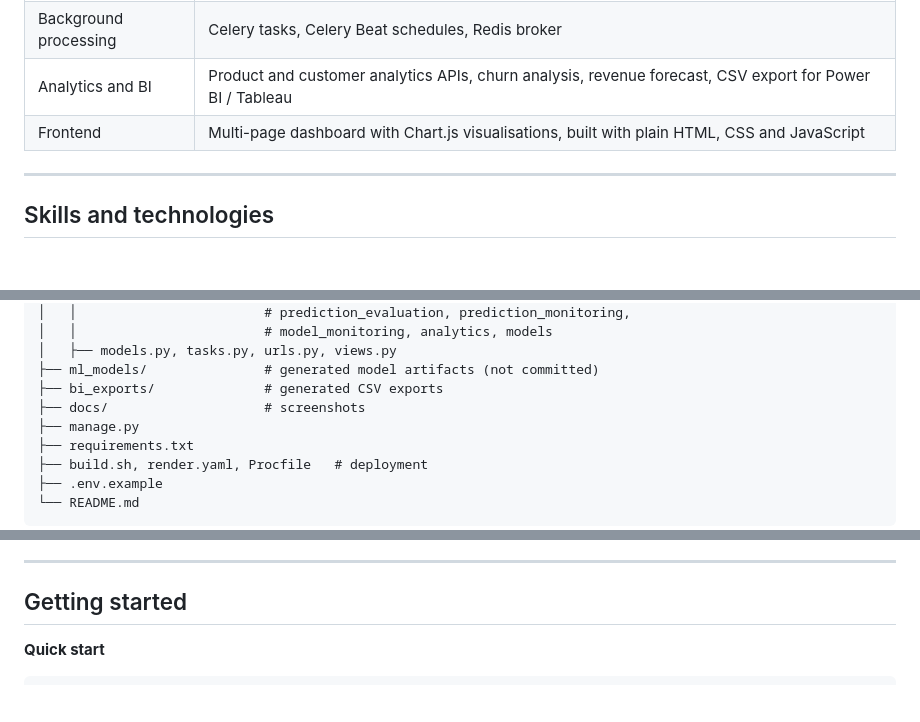
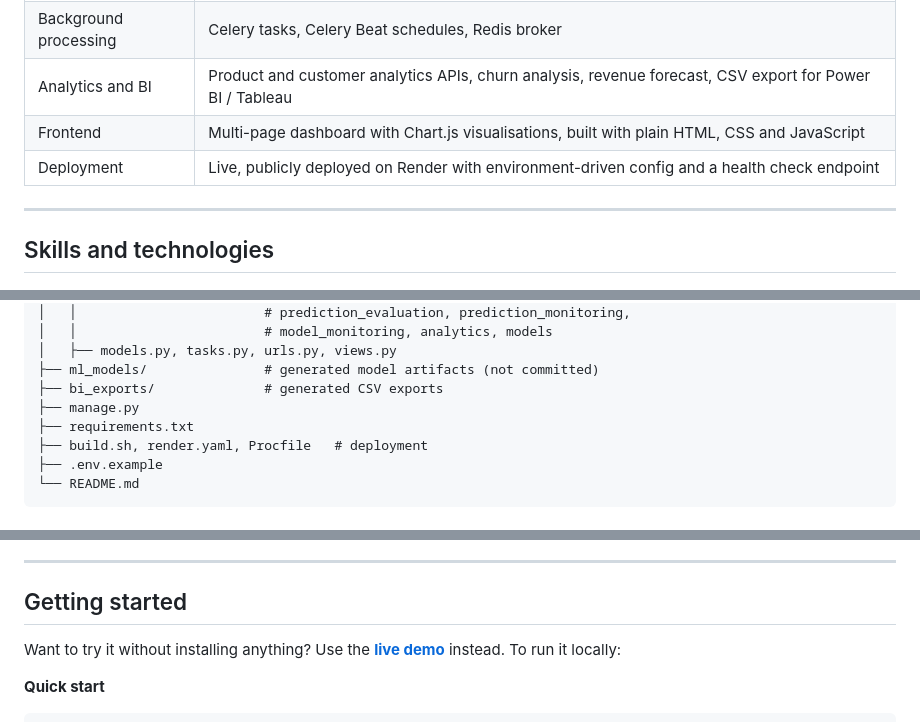
Before and after one commit to Sohel123-png/customer-intelligence-ml-platform, a Markdown page: README.md, 3 parts joined by grey strips. GitHub-like rendering; blank space fills up the shorter version.

```diff
--- a/README.md
+++ b/README.md
@@ -65,6 +70,7 @@ An end-to-end data engineering, machine learning and MLOps project built with Dj
 | Background processing | Celery tasks, Celery Beat schedules, Redis broker |
 | Analytics and BI | Product and customer analytics APIs, churn analysis, revenue forecast, CSV export for Power BI / Tableau |
 | Frontend | Multi-page dashboard with Chart.js visualisations, built with plain HTML, CSS and JavaScript |
+| Deployment | Live, publicly deployed on Render with environment-driven config and a health check endpoint |
 
 ---
 
@@ -366,7 +372,6 @@ churn_platform_django/
 │   ├── models.py, tasks.py, urls.py, views.py
 ├── ml_models/               # generated model artifacts (not committed)
 ├── bi_exports/              # generated CSV exports
-├── docs/                    # screenshots
 ├── manage.py
 ├── requirements.txt
 ├── build.sh, render.yaml, Procfile   # deployment
@@ -412,6 +417,8 @@ Settings that differ between machines or must stay secret are read from environm
 ---
 
 ## Getting started
+
+Want to try it without installing anything? Use the **[live demo](https://customer-intelligence-tr7l.onrender.com)** instead. To run it locally:
 
 **Quick start**
 
```
Also changed, not shown: other parts of README.md (+16 -24 lines).
